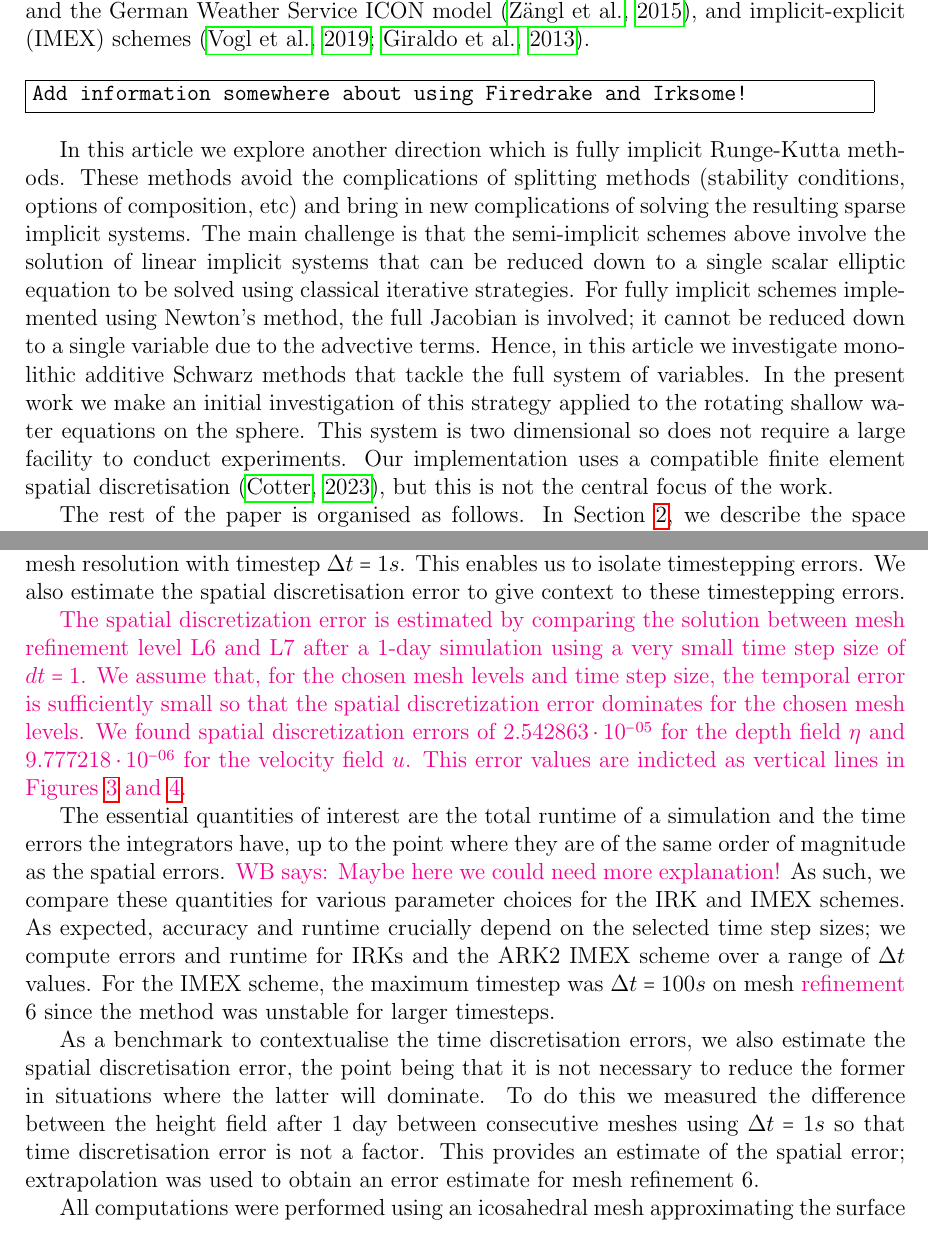
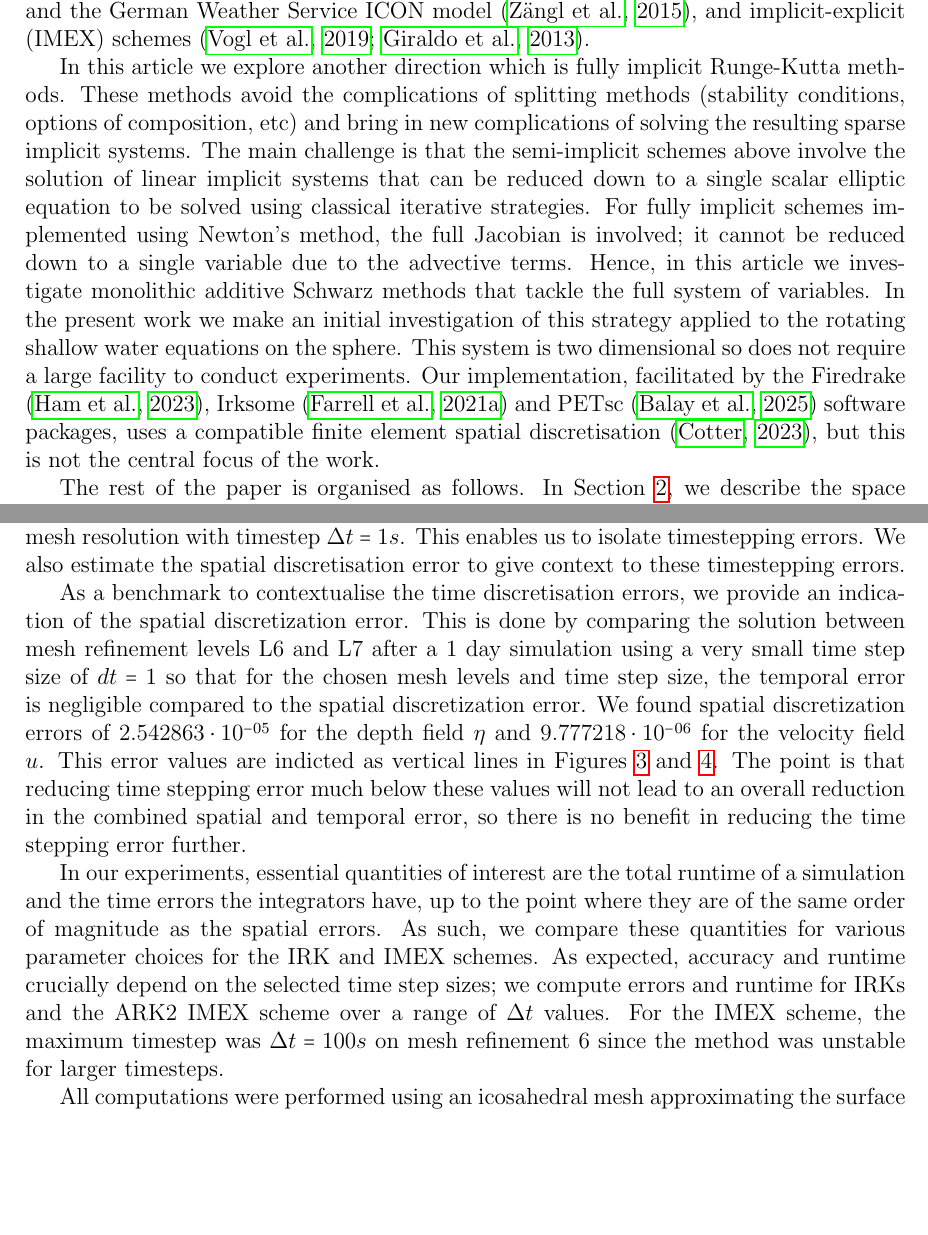
Before and after one commit to werner-bauer/article_irksome_for_gfd, a LaTeX paper (irksome_for_gfd.tex): two parts of pages 2 and 8 of 16, joined at a grey line, cut so that both start at the same text, the shorter picture padded with empty space. Compiled offline with pdfLaTeX.

Commit message:
some fixes

```diff
--- a/irksome_for_gfd.tex
+++ b/irksome_for_gfd.tex
@@ -120,9 +120,6 @@ used in the Weather Research and Forecasting (WRF) model
 model \citep{zangl2015icon}, and implicit-explicit (IMEX) schemes
 \citep{vogl2019evaluation,giraldo2013implicit}.
 
-\todo{Add information somewhere about using Firedrake and Irksome!}
-
-
 In this article we explore another direction which is fully implicit
 Runge-Kutta methods. These methods avoid the complications of
 splitting methods (stability conditions, options of composition, etc)
@@ -138,9 +135,11 @@ that tackle the full system of variables. In the present work we make
 an initial investigation of this strategy applied to the rotating
 shallow water equations on the sphere. This system is two dimensional
 so does not require a large facility to conduct experiments. Our
-implementation uses a compatible finite element spatial discretisation
-\citep{cotter2023compatible}, but this is not the central focus of the
-work.
+implementation, facilitated by the Firedrake
+\citep{FiredrakeUserManual}, Irksome \citep{farrell2021irksome} and
+PETsc \citep{balay2019petsc} software packages, uses a compatible
+finite element spatial discretisation \citep{cotter2023compatible},
+but this is not the central focus of the work.
 
 The rest of the paper is organised as follows. In Section \ref{sec:methods},
 we describe the space and time integration methods and the iterative
@@ -610,39 +609,31 @@ also estimate the spatial discretisation error to give context to
 these timestepping errors.
 
 
-\checkit{
-The spatial discretization error is estimated by comparing the solution
-between mesh refinement level L6 and L7 after a 1-day simulation using
-a very small time step size of $dt =1$. We assume that, for the chosen mesh
-levels and time step size, the temporal error is sufficiently small so that
-the spatial discretization error dominates for the chosen mesh levels.
-We found spatial discretization errors
-of $2.542863 \cdot 10^{-05}$ for the depth field $\eta$ and $ 9.777218 \cdot 10^{-06}$ for the
-velocity field $u$. This error values are indicted as vertical lines in
-Figures \ref{err_vs_runtime_gl_imex} and \ref{err_vs_runtime_rd_imex}.
-}
+As a benchmark to contextualise the time discretisation errors, we
+provide an indication of the spatial discretization error. This is
+done by comparing the solution between mesh refinement levels L6 and
+L7 after a 1 day simulation using a very small time step size of $dt
+=1$ so that for the chosen mesh levels and time step size, the
+temporal error is negligible compared to the spatial discretization
+error.  We found spatial discretization errors of $2.542863 \cdot
+10^{-05}$ for the depth field $\eta$ and $ 9.777218 \cdot 10^{-06}$
+for the velocity field $u$. This error values are indicted as vertical
+lines in Figures \ref{err_vs_runtime_gl_imex} and
+\ref{err_vs_runtime_rd_imex}. The point is that reducing time stepping
+error much below these values will not lead to an overall reduction in
+the combined spatial and temporal error, so there is no benefit in
+reducing the time stepping error further.
 
-
-The essential quantities of interest are the total runtime of a
+In our experiments, essential quantities of interest are the total runtime of a
 simulation and the time errors the integrators have, up to the point
 where they are of the same order of magnitude as the spatial
-errors. \werner{Maybe here we could need more explanation!}
-As such, we compare these quantities for various parameter
+errors. As such, we compare these quantities for various parameter
 choices for the IRK and IMEX schemes. As expected, accuracy and
 runtime crucially depend on the selected time step sizes; we compute
-errors and runtime for IRKs and the ARK2 IMEX scheme over a range
-of $\Delta t$ values. For the IMEX scheme, the maximum timestep
-was $\Delta t=100s$ on mesh \checkit{refinement} 6 since the method was unstable for larger
-timesteps.
-
-As a benchmark to contextualise the time discretisation errors, we
-also estimate the spatial discretisation error, the point being that
-it is not necessary to reduce the former in situations where the
-latter will dominate. To do this we measured the difference between
-the height field after 1 day between consecutive meshes using $\Delta
-t =1s$ so that time discretisation error is not a factor. This
-provides an estimate of the spatial error; extrapolation was used to
-obtain an error estimate for mesh refinement 6.
+errors and runtime for IRKs and the ARK2 IMEX scheme over a range of
+$\Delta t$ values. For the IMEX scheme, the maximum timestep was
+$\Delta t=100s$ on mesh {refinement} 6 since the method was unstable
+for larger timesteps.
 
 \begin{figure}
   \centering
```
Also changed, not shown: refs.bib (+6 -6 lines), irksome_for_gfd.tex (14 more changed lines). Lines whose indentation alone changed are shown as unchanged.
